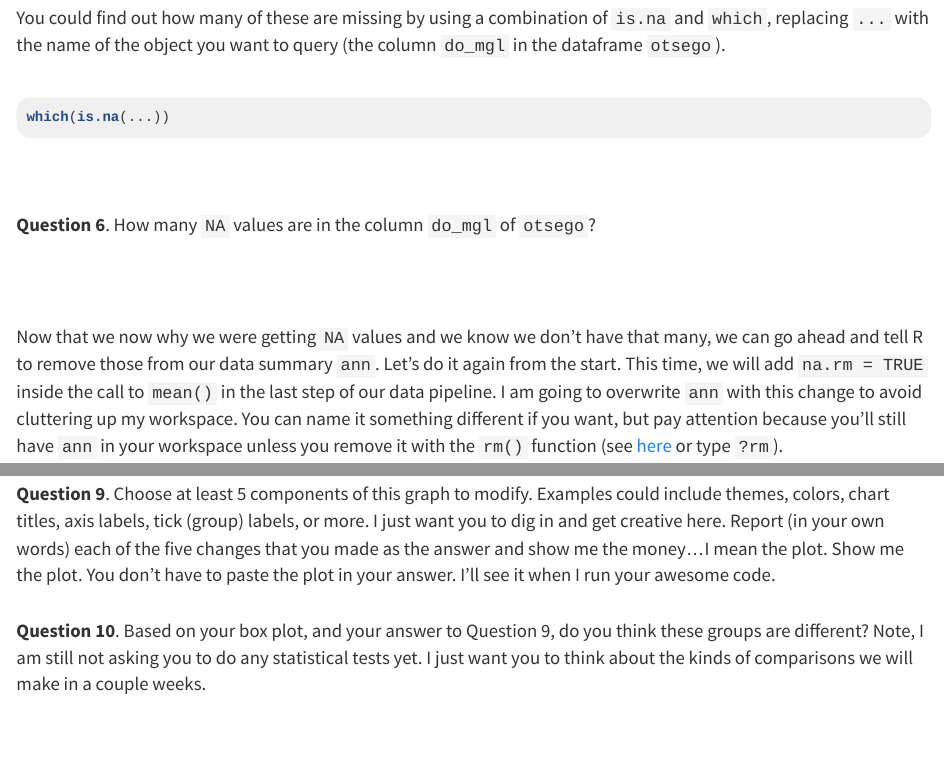
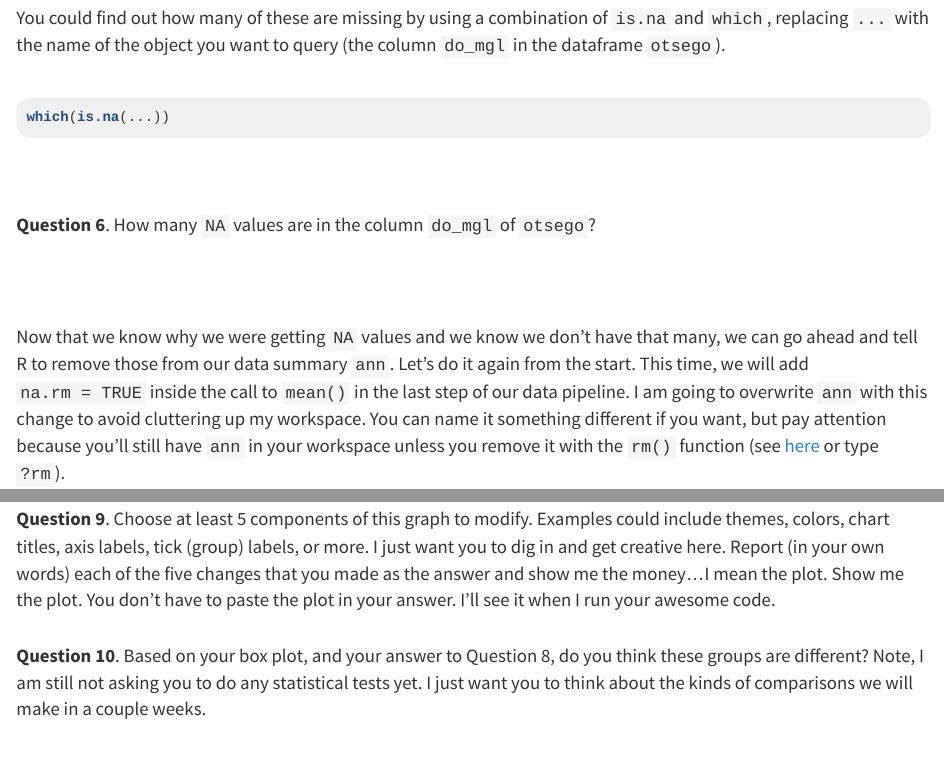
Before and after one commit to danStich/BIOL678, an R Markdown document (hw02.Rmd): the page in a window 1100 px wide, from 4430 px down, and a second part further down, joined at a grey line. The pictures show the output file hw02.html that the author committed with the source, opened offline; library style sheets and scripts come from the installed R packages.

Commit message:
fix typos

````diff
--- a/hw02.Rmd
+++ b/hw02.Rmd
@@ -122,7 +122,7 @@ which(is.na(...))
 
 <br>
 
-Now that we now why we were getting `NA` values and we know we don't have that many, we can go ahead and tell R to remove those from our data summary `ann`. Let's do it again from the start. This time, we will add `na.rm = TRUE` inside the call to `mean()` in the last step of our data pipeline. I am going to overwrite `ann` with this change to avoid cluttering up my workspace. You can name it something different if you want, but pay attention because you'll still have `ann` in your workspace unless you remove it with the `rm()` function (see [here](https://www.rdocumentation.org/packages/base/versions/3.6.2/topics/remove) or type `?rm`).
+Now that we know why we were getting `NA` values and we know we don't have that many, we can go ahead and tell R to remove those from our data summary `ann`. Let's do it again from the start. This time, we will add `na.rm = TRUE` inside the call to `mean()` in the last step of our data pipeline. I am going to overwrite `ann` with this change to avoid cluttering up my workspace. You can name it something different if you want, but pay attention because you'll still have `ann` in your workspace unless you remove it with the `rm()` function (see [here](https://www.rdocumentation.org/packages/base/versions/3.6.2/topics/remove) or type `?rm`).
 
 ```{r, message = FALSE}
 ann <- # Front-end object assignment
@@ -217,6 +217,6 @@ Next, I want you to modify this box plot using some of the examples shown in [Ch
 
 **Question 9**. Choose at least 5 components of this graph to modify. Examples could include themes, colors, chart titles, axis labels, tick (group) labels, or more. I just want you to dig in and get creative here. Report (in your own words) each of the five changes that you made as the answer and show me the money...I mean the plot. Show me the plot. You don't have to paste the plot in your answer. I'll see it when I run your awesome code.
 
-**Question 10**. Based on your box plot, and your answer to Question 9, do you think these groups are different? Note, I am still not asking you to do any statistical tests yet. I just want you to think about the kinds of comparisons we will make in a couple weeks.
+**Question 10**. Based on your box plot, and your answer to Question 8, do you think these groups are different? Note, I am still not asking you to do any statistical tests yet. I just want you to think about the kinds of comparisons we will make in a couple weeks.
 
 <br>
````
Also changed, not shown: hw02.html, hw02.Rmd (2 more changed lines).
